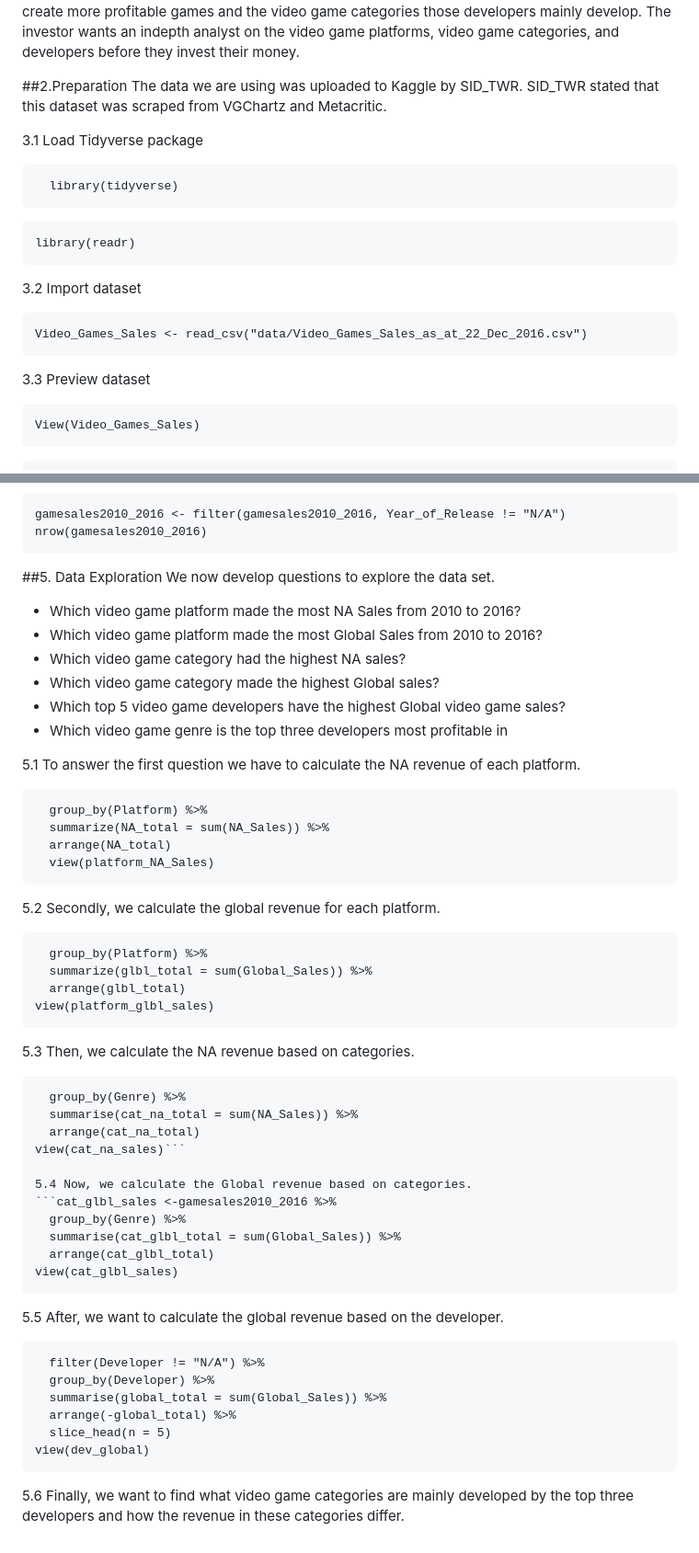
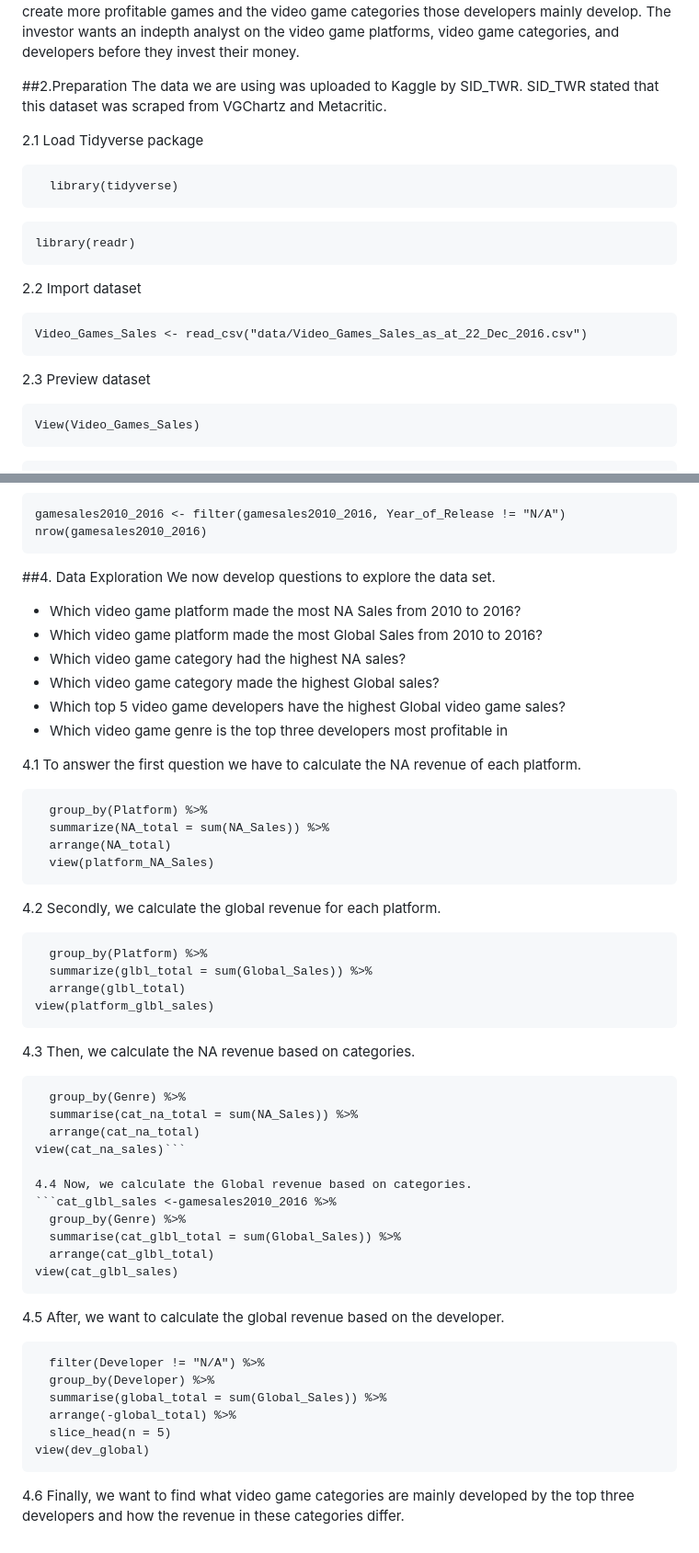
Before and after one commit to mafoakwah/CSC435_Video_Games_Sales_Project, a Markdown page: data/Video_game_sales_Investment_Study.md, 2 parts joined by grey strips. Shown: that part at 92% size. Rendered like a GitHub page.

Commit message:
video game data

````diff
--- a/data/Video_game_sales_Investment_Study.md
+++ b/data/Video_game_sales_Investment_Study.md
@@ -12,7 +12,7 @@ Suppose their is an investor who wants to invest in a gaming platform. However b
 ##2.Preparation
   The data we are using was uploaded to Kaggle by SID_TWR. SID_TWR stated that this dataset was      scraped from VGChartz and Metacritic.
 
-3.1 Load Tidyverse package
+2.1 Load Tidyverse package
 
 ```#install.packages("Tidyverse")
   library(tidyverse)
@@ -23,13 +23,13 @@ library(readr)
 ```
 
 
-3.2 Import dataset
+2.2 Import dataset
 
 ```{r}
 Video_Games_Sales <- read_csv("data/Video_Games_Sales_as_at_22_Dec_2016.csv")
 ```
 
-3.3 Preview dataset
+2.3 Preview dataset
 ```{r}
 View(Video_Games_Sales)
 ```
@@ -75,7 +75,7 @@ gamesales2010_2016 <- filter(gamesales2010_2016, Year_of_Release != "N/A")
 nrow(gamesales2010_2016)
 ```
 
-##5. Data Exploration
+##4. Data Exploration
 We now develop questions to explore the data set.
   * Which video game platform made the most NA Sales from 2010 to 2016?
   * Which video game platform made the most Global Sales from 2010 to 2016?
@@ -84,7 +84,7 @@ We now develop questions to explore the data set.
   * Which top 5 video game developers have the highest Global video game sales?
   * Which video game genre is the top three developers most profitable in
 
-5.1 To answer the first question we have to calculate the NA revenue of each platform.
+4.1 To answer the first question we have to calculate the NA revenue of each platform.
 ```platform_NA_Sales <- gamesales2010_2016 %>%
   group_by(Platform) %>%
   summarize(NA_total = sum(NA_Sales)) %>%
@@ -92,7 +92,7 @@ We now develop questions to explore the data set.
   view(platform_NA_Sales)
   ```
 
-5.2 Secondly, we calculate the global revenue for each platform.
+4.2 Secondly, we calculate the global revenue for each platform.
 ```platform_glbl_sales <- gamesales2010_2016 %>%
   group_by(Platform) %>%
   summarize(glbl_total = sum(Global_Sales)) %>%
@@ -100,14 +100,14 @@ We now develop questions to explore the data set.
 view(platform_glbl_sales)
 ```
 
-5.3 Then, we calculate the NA revenue based on categories.
+4.3 Then, we calculate the NA revenue based on categories.
 ```cat_na_sales <- gamesales2010_2016 %>%
   group_by(Genre) %>%
   summarise(cat_na_total = sum(NA_Sales)) %>%
   arrange(cat_na_total)
 view(cat_na_sales)```
 
-5.4 Now, we calculate the Global revenue based on categories.
+4.4 Now, we calculate the Global revenue based on categories.
 ```cat_glbl_sales <-gamesales2010_2016 %>%
   group_by(Genre) %>%
   summarise(cat_glbl_total = sum(Global_Sales)) %>%
@@ -115,7 +115,7 @@
 view(cat_glbl_sales)
 ```
 
-5.5 After, we want to calculate the global revenue based on the developer.
+4.5 After, we want to calculate the global revenue based on the developer.
 
 ```dev_global <- gamesales2010_2016 %>%
   filter(Developer != "N/A") %>%
@@ -126,4 +126,4 @@ view(cat_glbl_sales)
 view(dev_global)
 ```
 
-5.6 Finally, we want to find what video game categories are mainly developed by the top three developers and how the revenue in these categories differ.
+4.6 Finally, we want to find what video game categories are mainly developed by the top three developers and how the revenue in these categories differ.
````
